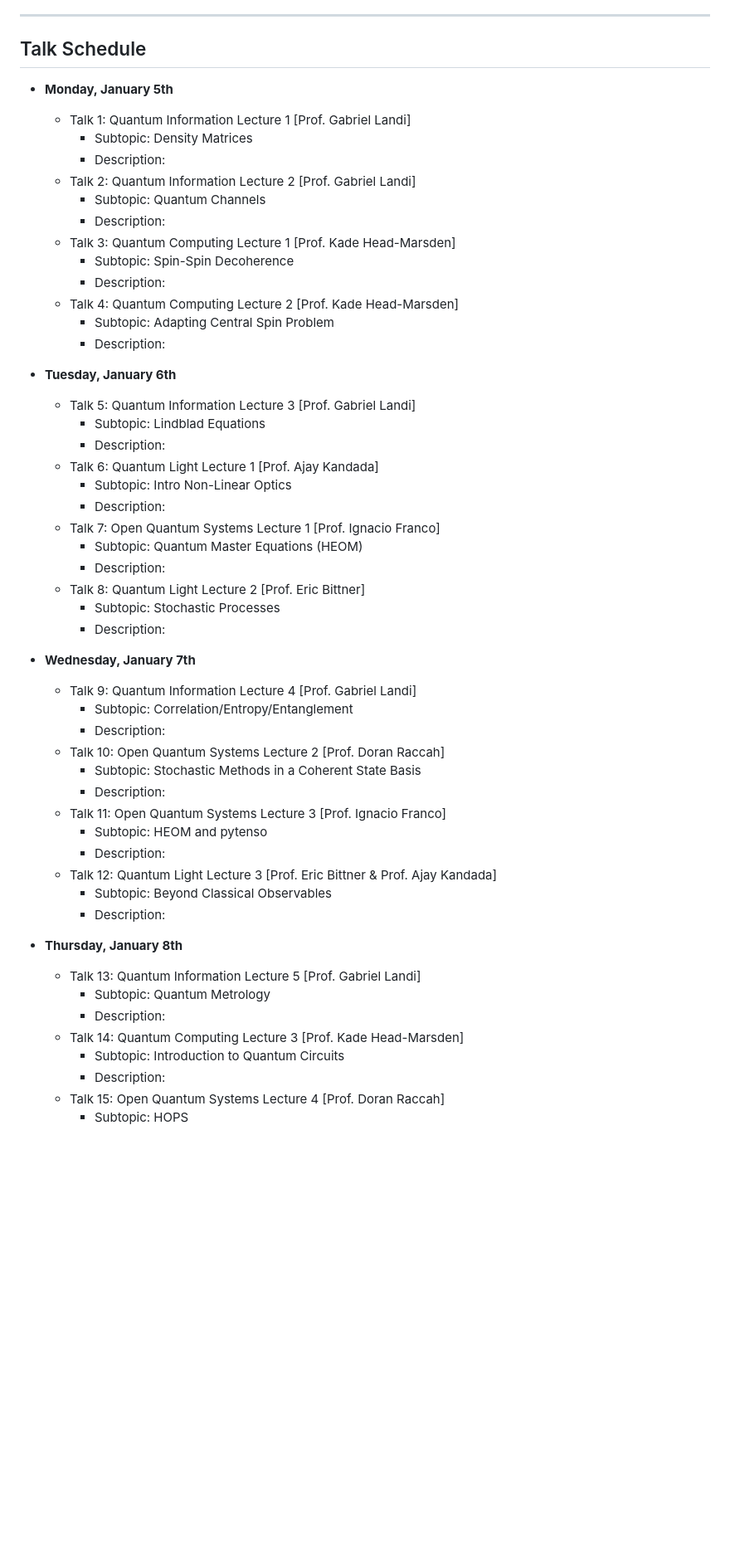
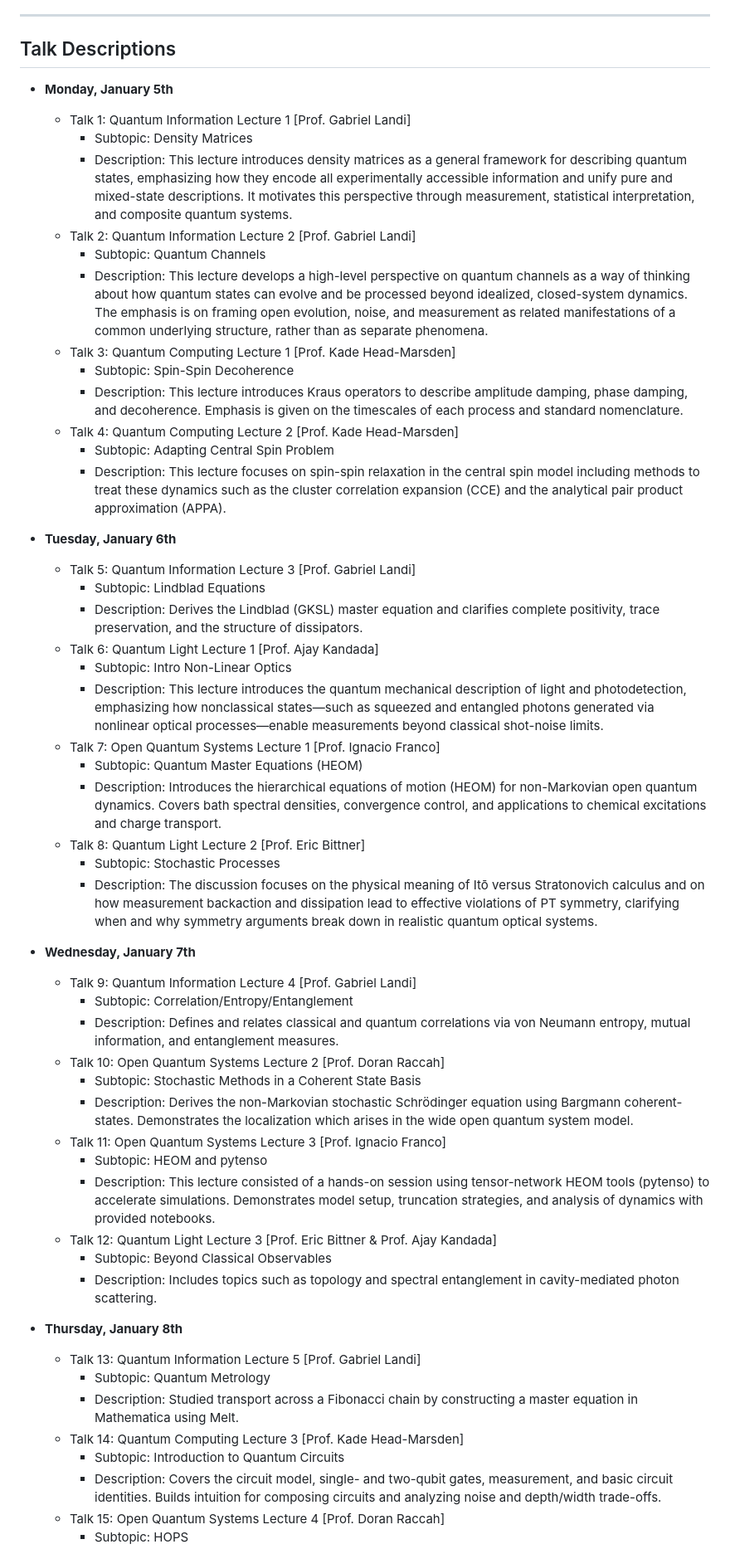
Before and after one commit to digbennett/TexasQuantumWinterSchool, a Markdown page: README.md, the part around one of its changes. Shown at 83% size. Rendered like a GitHub page; blank space fills up the shorter version.

Commit message:
README Updates
Updated descriptions for each talk along with the logo location.

```diff
--- a/README.md
+++ b/README.md
@@ -40,59 +48,89 @@ information, and chemical physics.
 
 ---
 
-## Talk Schedule
+## Talk Descriptions
 
 * **Monday, January 5th**
   * Talk 1: Quantum Information Lecture 1 [Prof. Gabriel Landi]
     * Subtopic: Density Matrices
-    * Description:
+    * Description: This lecture introduces density matrices as a general framework for
+    describing quantum states, emphasizing how they encode all experimentally
+    accessible information and unify pure and mixed-state descriptions. It motivates
+    this perspective through measurement, statistical interpretation, and composite
+    quantum systems.
   * Talk 2: Quantum Information Lecture 2 [Prof. Gabriel Landi]
     * Subtopic: Quantum Channels
-    * Description:
+    * Description: This lecture develops a high-level perspective on quantum channels
+    as a way of thinking about how quantum states can evolve and be processed beyond
+    idealized, closed-system dynamics. The emphasis is on framing open evolution,
+    noise, and measurement as related manifestations of a common underlying structure,
+    rather than as separate phenomena.
   * Talk 3: Quantum Computing Lecture 1 [Prof. Kade Head-Marsden]
     * Subtopic: Spin-Spin Decoherence
-    * Description:
+    * Description: This lecture introduces Kraus operators to describe amplitude
+    damping, phase damping, and decoherence. Emphasis is given on the timescales of
+    each process and standard nomenclature.
   * Talk 4: Quantum Computing Lecture 2 [Prof. Kade Head-Marsden]
     * Subtopic: Adapting Central Spin Problem
-    * Description:
+    * Description: This lecture focuses on spin-spin relaxation in the central spin
+    model including methods to treat these dynamics such as the cluster correlation
+    expansion (CCE) and the analytical pair product approximation (APPA).
 
 
 * **Tuesday, January 6th**
   * Talk 5: Quantum Information Lecture 3 [Prof. Gabriel Landi]
     * Subtopic: Lindblad Equations
-    * Description:
+    * Description: Derives the Lindblad (GKSL) master equation and clarifies complete
+    positivity, trace preservation, and the structure of dissipators.
   * Talk 6: Quantum Light Lecture 1 [Prof. Ajay Kandada]
     * Subtopic: Intro Non-Linear Optics
-    * Description:
+    * Description: This lecture introduces the quantum mechanical description of light
+    and photodetection, emphasizing how nonclassical states—such as squeezed and
+    entangled photons generated via nonlinear optical processes—enable measurements
+    beyond classical shot-noise limits.
   * Talk 7: Open Quantum Systems Lecture 1 [Prof. Ignacio Franco]
     * Subtopic: Quantum Master Equations (HEOM)
-    * Description:
+    * Description: Introduces the hierarchical equations of motion (HEOM) for
+    non-Markovian open quantum dynamics. Covers bath spectral densities, convergence
+    control, and applications to chemical excitations and charge transport.
   * Talk 8: Quantum Light Lecture 2 [Prof. Eric Bittner]
     * Subtopic: Stochastic Processes
-    * Description:
+    * Description: The discussion focuses on the physical meaning of Itō versus
+    Stratonovich calculus and on how measurement backaction and dissipation lead to
+    effective violations of PT symmetry, clarifying when and why symmetry arguments
+    break down in realistic quantum optical systems.
 
 
 * **Wednesday, January 7th**
   * Talk 9: Quantum Information Lecture 4 [Prof. Gabriel Landi]
     * Subtopic: Correlation/Entropy/Entanglement
-    * Description:
+    * Description: Defines and relates classical and quantum correlations via von
+    Neumann entropy, mutual information, and entanglement measures.
   * Talk 10: Open Quantum Systems Lecture 2 [Prof. Doran Raccah]
     * Subtopic: Stochastic Methods in a Coherent State Basis
-    * Description:
+    * Description: Derives the non-Markovian stochastic Schrödinger equation using
+    Bargmann coherent-states. Demonstrates the localization which arises in the wide
+    open quantum system model.
   * Talk 11: Open Quantum Systems Lecture 3 [Prof. Ignacio Franco]
     * Subtopic: HEOM and pytenso
-    * Description:
+    * Description: This lecture consisted of a hands-on session using tensor-network
+    HEOM tools (pytenso) to accelerate simulations. Demonstrates model setup,
+    truncation strategies, and analysis of dynamics with provided notebooks.
   * Talk 12: Quantum Light Lecture 3 [Prof. Eric Bittner & Prof. Ajay Kandada]
     * Subtopic: Beyond Classical Observables
-    * Description:
+    * Description: Includes topics such as topology and spectral entanglement in
+    cavity-mediated photon scattering.
 
 
 * **Thursday, January 8th**
   * Talk 13: Quantum Information Lecture 5 [Prof. Gabriel Landi]
     * Subtopic: Quantum Metrology
-    * Description:
+    * Description: Studied transport across a Fibonacci chain by constructing a master
+    equation in Mathematica using Melt.
   * Talk 14: Quantum Computing Lecture 3 [Prof. Kade Head-Marsden]
     * Subtopic: Introduction to Quantum Circuits
-    * Description:
+    * Description: Covers the circuit model, single- and two-qubit gates, measurement,
+    and basic circuit identities. Builds intuition for composing circuits and analyzing
+    noise and depth/width trade-offs.
   * Talk 15: Open Quantum Systems Lecture 4 [Prof. Doran Raccah]
     * Subtopic: HOPS
```
Also changed, not shown: other parts of README.md (+23 -11 lines).
